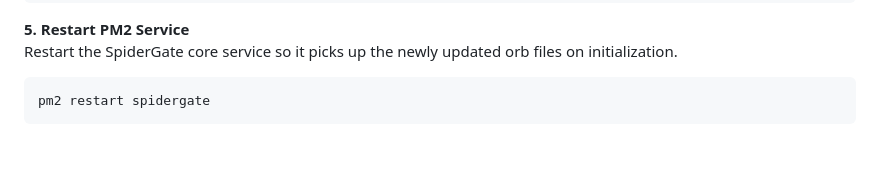
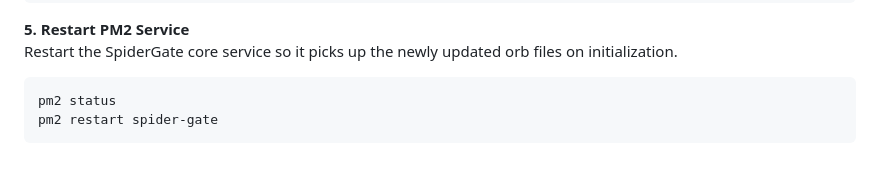
Before and after one commit to arvobowen/sg-announcer-gt, a Markdown page: README.md, the part around the change. Drawn GitHub-style.

Commit message:
Updated readme doc.

````diff
--- a/README.md
+++ b/README.md
@@ -143,5 +143,6 @@ npm update sg-announcer-gt
 **5. Restart PM2 Service**
 Restart the SpiderGate core service so it picks up the newly updated orb files on initialization.
 ```bash
-pm2 restart spidergate
+pm2 status
+pm2 restart spider-gate
 ```
````
